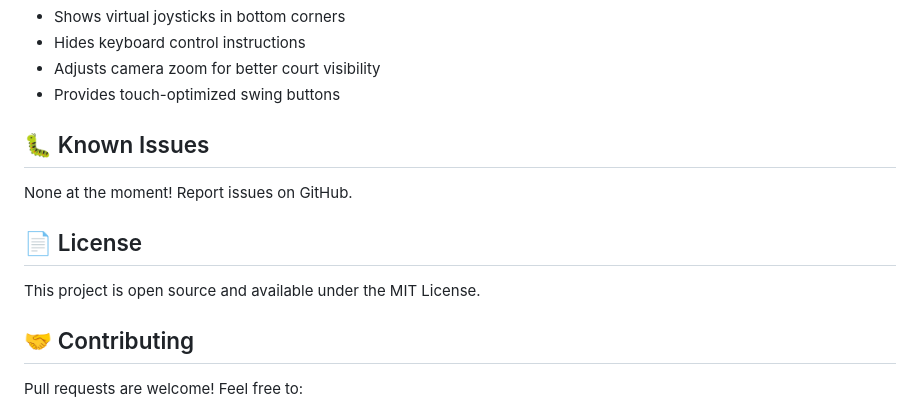
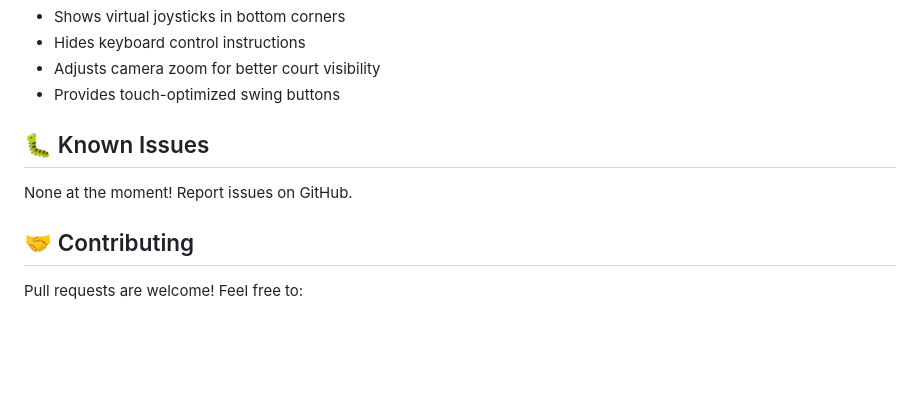
Before and after one commit to avinav2401/tennis, a Markdown page: README.md, the part around the change. GitHub-like rendering; blank space fills up the shorter version.

Commit message:
Remove license section from README

```diff
--- a/README.md
+++ b/README.md
@@ -117,10 +117,6 @@ The game automatically detects touch devices and:
 
 None at the moment! Report issues on GitHub.
 
-## 📄 License
-
-This project is open source and available under the MIT License.
-
 ## 🤝 Contributing
 
 Pull requests are welcome! Feel free to:
```
